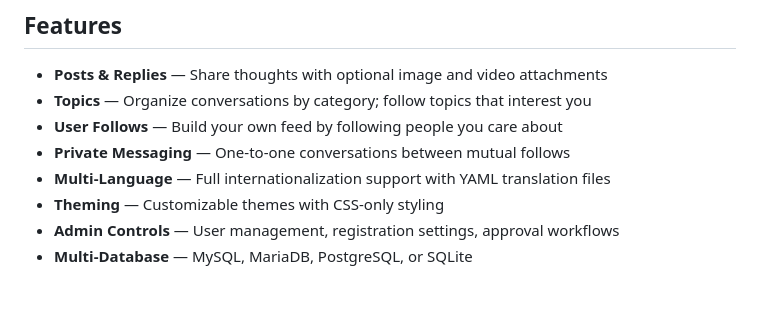
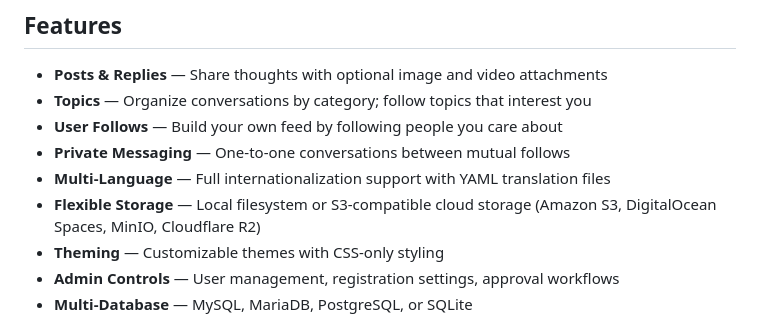
Before and after one commit to brianlmoon/murmur, a Markdown page: README.md, the part around the change. Rendered like a GitHub page; blank space fills up the shorter version.

```diff
--- a/README.md
+++ b/README.md
@@ -20,6 +20,7 @@ Modern social platforms optimize for engagement, not connection. Murmur takes a
 - **User Follows** — Build your own feed by following people you care about
 - **Private Messaging** — One-to-one conversations between mutual follows
 - **Multi-Language** — Full internationalization support with YAML translation files
+- **Flexible Storage** — Local filesystem or S3-compatible cloud storage (Amazon S3, DigitalOcean Spaces, MinIO, Cloudflare R2)
 - **Theming** — Customizable themes with CSS-only styling
 - **Admin Controls** — User management, registration settings, approval workflows
 - **Multi-Database** — MySQL, MariaDB, PostgreSQL, or SQLite
```
